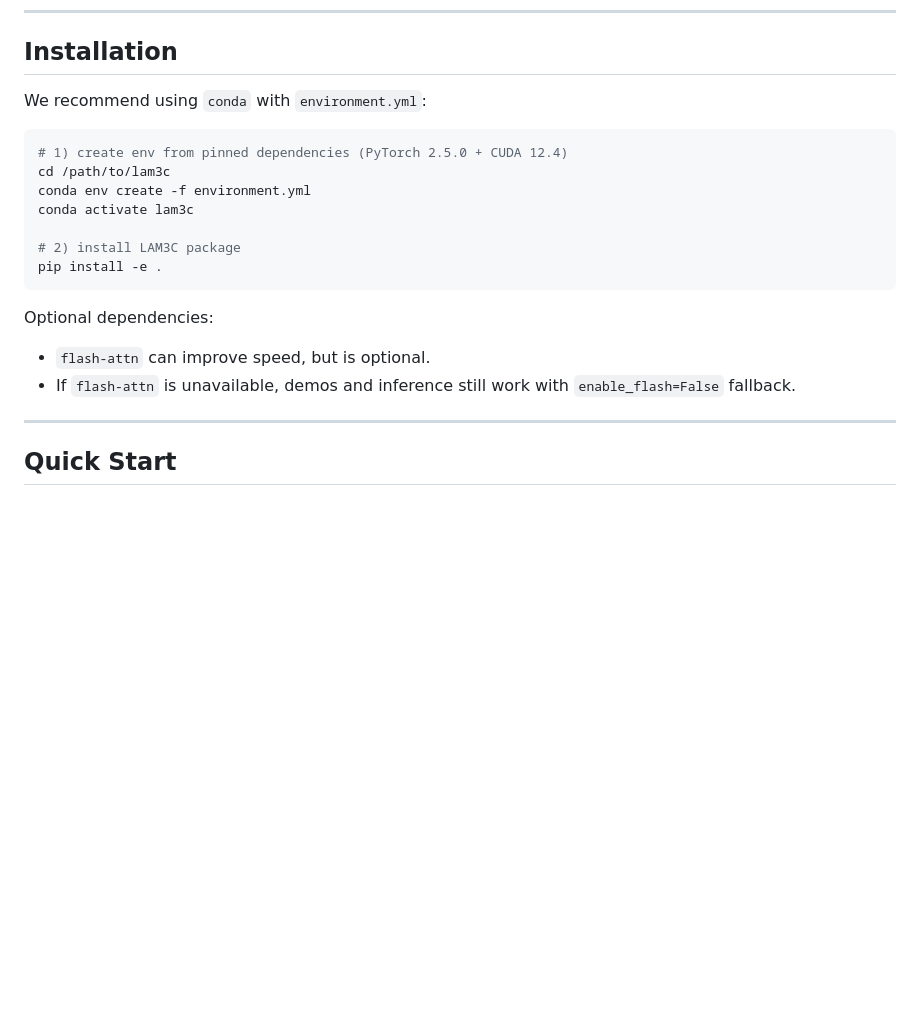
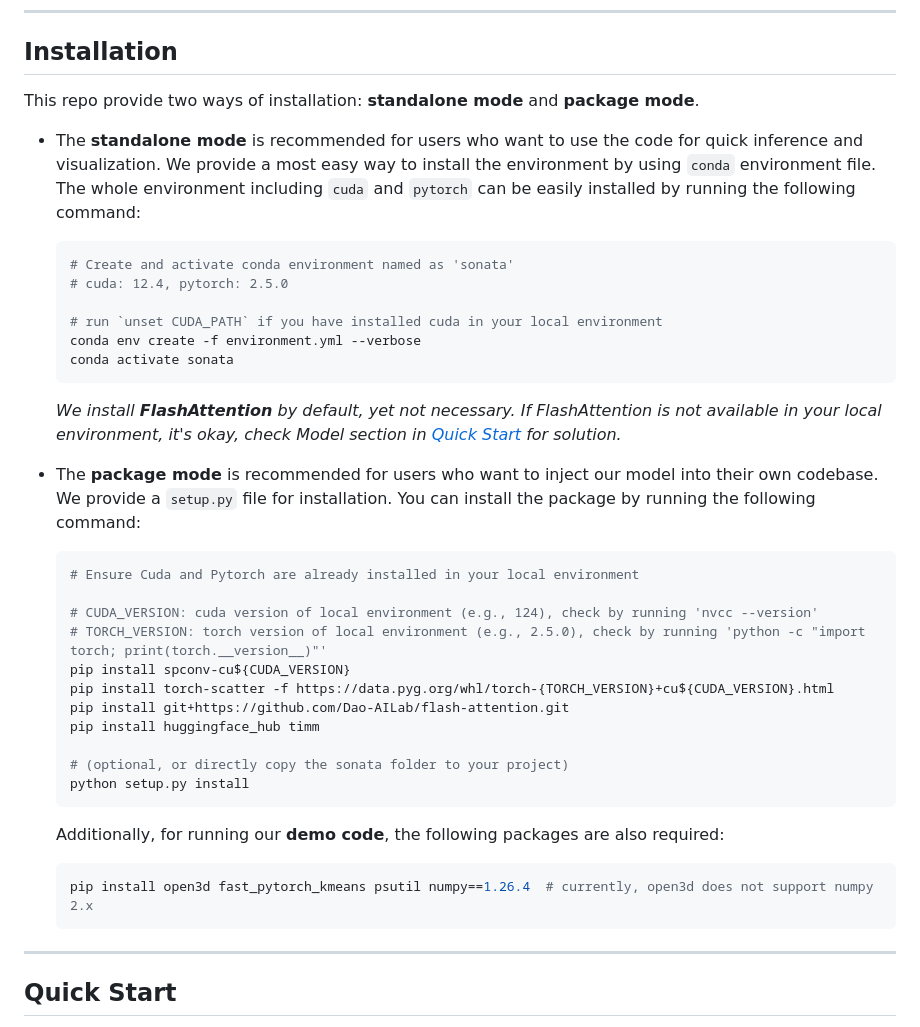
Before and after one commit to ryosuke-yamada/lam3c, a Markdown page: README.md, the part around one of its changes. Drawn GitHub-style; blank space fills up the shorter version.

Commit message:
Update README branding and installation instructions.
Adjust the top section visual style and expand installation guidance to include standalone and package usage paths.

Made-with: Cursor

````diff
--- a/README.md
+++ b/README.md
@@ -57,23 +57,38 @@ LAM3C transfers well to indoor semantic and instance segmentation.
 
 ## Installation
 
-We recommend using `conda` with `environment.yml`:
+This repo provide two ways of installation: **standalone mode** and **package mode**.
 
-```bash
-# 1) create env from pinned dependencies (PyTorch 2.5.0 + CUDA 12.4)
-cd /path/to/lam3c
-conda env create -f environment.yml
-conda activate lam3c
+- The **standalone mode** is recommended for users who want to use the code for quick inference and visualization. We provide a most easy way to install the environment by using `conda` environment file. The whole environment including `cuda` and `pytorch` can be easily installed by running the following command:
+  ```bash
+  # Create and activate conda environment named as 'sonata'
+  # cuda: 12.4, pytorch: 2.5.0
 
-# 2) install LAM3C package
-pip install -e .
-```
+  # run `unset CUDA_PATH` if you have installed cuda in your local environment
+  conda env create -f environment.yml --verbose
+  conda activate sonata
+  ```
 
-Optional dependencies:
+  *We install **FlashAttention** by default, yet not necessary. If FlashAttention is not available in your local environment, it's okay, check Model section in [Quick Start](#quick-start) for solution.*
 
-- `flash-attn` can improve speed, but is optional.
-- If `flash-attn` is unavailable, demos and inference still work with `enable_flash=False` fallback.
+- The **package mode** is recommended for users who want to inject our model into their own codebase. We provide a `setup.py` file for installation. You can install the package by running the following command:
+  ```bash
+  # Ensure Cuda and Pytorch are already installed in your local environment
 
+  # CUDA_VERSION: cuda version of local environment (e.g., 124), check by running 'nvcc --version'
+  # TORCH_VERSION: torch version of local environment (e.g., 2.5.0), check by running 'python -c "import torch; print(torch.__version__)"'
+  pip install spconv-cu${CUDA_VERSION}
+  pip install torch-scatter -f https://data.pyg.org/whl/torch-{TORCH_VERSION}+cu${CUDA_VERSION}.html
+  pip install git+https://github.com/Dao-AILab/flash-attention.git
+  pip install huggingface_hub timm
+
+  # (optional, or directly copy the sonata folder to your project)
+  python setup.py install
+  ```
+  Additionally, for running our **demo code**, the following packages are also required:
+  ```bash
+  pip install open3d fast_pytorch_kmeans psutil numpy==1.26.4  # currently, open3d does not support numpy 2.x
+  ```
 ---
 
 ## Quick Start
````
Also changed, not shown: other parts of README.md (+3 -3 lines).
